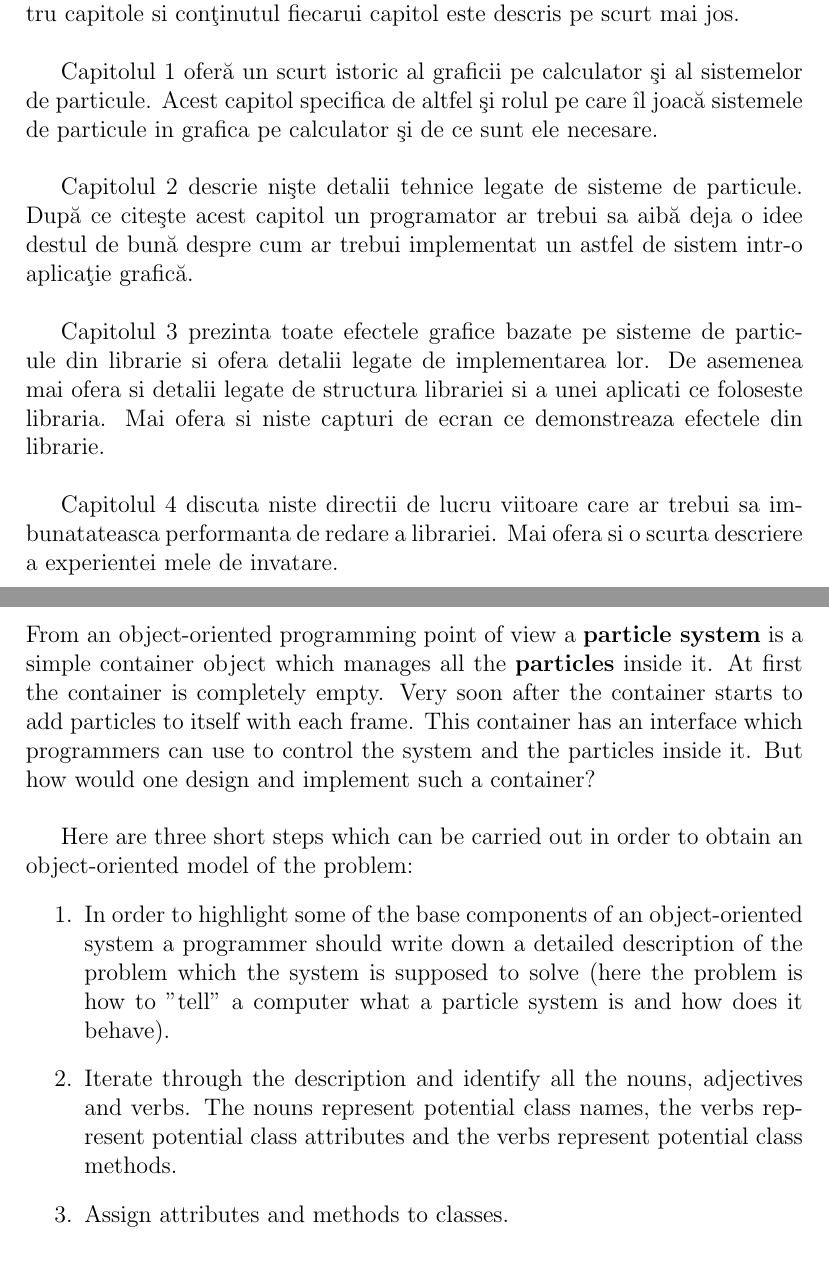
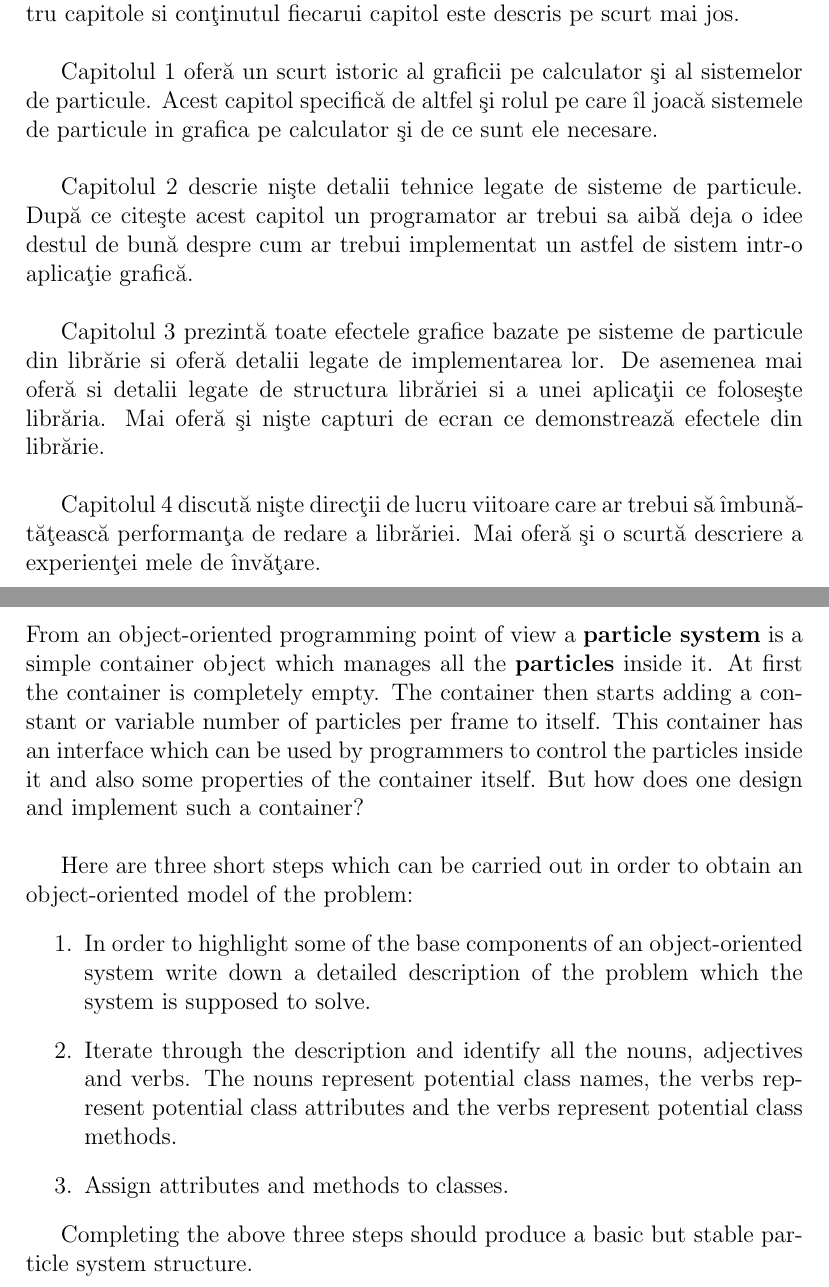
Before and after one commit to StefanoaicaLucian/f16inspace, a LaTeX thesis (graduationThesis/main.tex, which reads graduationThesis/TeX_files/abstract_ro.tex, graduationThesis/TeX_files/particle_systems.tex): two parts of pages 5 and 12 of 20, joined at a grey line, cut so that both start at the same text. Compiled offline with pdfLaTeX.

Commit message:
added text

```diff
--- a/graduationThesis/TeX_files/abstract_ro.tex
+++ b/graduationThesis/TeX_files/abstract_ro.tex
@@ -6,11 +6,10 @@
 
 Grafica pe calculator ne \^ \i mbun\u{a}t\u{a}\c{t}e\c{s}te via\c{t}a de zi cu zi oferindu-ne unelte pentru proiectare asistată de calculator si mijloace de divertisment. Sistemele de particule \^ \i mbog\u{a}\c{t}esc grafica pe calculator f\u{a}c\^{a}nd posibil\u{a} redarea de fenomene naturale interesante cum ar fi focul sau fumul. Interfa\c{t}a de programare de aplica\c{t}ii prezentat\u{a} in aceast\u{a} lucrare de licen\c{t}\u{a} \^{i}mpreun\u{a} cu concepte legate de implementare este defapt o mica libr\u{a}rie ce con\c{t}ine c\^{a}teva efecte grafice bazate pe sisteme de particule. Lucrarea este structurat\u{a} in patru capitole si con\c{t}inutul fiecarui capitol este descris pe scurt mai jos.\\
 
-Capitolul 1 ofer\u{a} un scurt istoric al graficii pe calculator \c{s}i al sistemelor de particule. Acest capitol specifica de altfel \c{s}i rolul pe care \^{i}l joac\u{a} sistemele de particule in grafica pe calculator \c{s}i de ce sunt ele necesare.\\
+Capitolul 1 ofer\u{a} un scurt istoric al graficii pe calculator \c{s}i al sistemelor de particule. Acest capitol specific\u{a} de altfel \c{s}i rolul pe care \^{i}l joac\u{a} sistemele de particule in grafica pe calculator \c{s}i de ce sunt ele necesare.\\
 
 Capitolul 2 descrie ni\c{s}te detalii tehnice legate de sisteme de particule. Dup\u{a} ce cite\c{s}te acest capitol un programator ar trebui sa aib\u{a} deja o idee destul de bun\u{a} despre cum ar trebui implementat un astfel de sistem intr-o aplica\c{t}ie grafic\u{a}.\\
 
-Capitolul 3 prezinta toate efectele grafice bazate pe sisteme de particule din librarie si ofera detalii legate de implementarea lor.
-De asemenea mai ofera si detalii legate de structura librariei si a unei aplicati ce foloseste libraria. Mai ofera si niste capturi de ecran ce demonstreaza efectele din librarie.\\
+Capitolul 3 prezint\u{a} toate efectele grafice bazate pe sisteme de particule din libr\u{a}rie si ofer\u{a} detalii legate de implementarea lor. De asemenea mai ofer\u{a} si detalii legate de structura libr\u{a}riei si a unei aplica\c{t}ii ce folose\c{s}te libr\u{a}ria. Mai ofer\u{a} \c{s}i ni\c{s}te capturi de ecran ce demonstreaz\u{a} efectele din libr\u{a}rie.\\
 
-Capitolul 4 discuta niste directii de lucru viitoare care ar trebui sa imbunatateasca performanta de redare a librariei. Mai ofera si o scurta descriere a experientei mele de invatare.
+Capitolul 4 discut\u{a} ni\c{s}te direc\c{t}ii de lucru viitoare care ar trebui s\u{a} \^{i}mbun\u{a}-t\u{a}\c{t}easc\u{a} performan\c{t}a de redare a libr\u{a}riei. Mai ofer\u{a} \c{s}i o scurt\u{a} descriere a experien\c{t}ei mele de \^{i}nv\u{a}\c{t}are.
--- a/graduationThesis/TeX_files/particle_systems.tex
+++ b/graduationThesis/TeX_files/particle_systems.tex
@@ -1,14 +1,16 @@
 \section{The Basic Structure of Particle Systems}
-From an object-oriented programming point of view a \textbf{particle system} is a simple container object which manages all the \textbf{particles} inside it. At first the container is completely empty. Very soon after the container starts to add particles to itself with each frame. This container has an interface which programmers can use to control the system and the particles inside it. But how would one design and implement such a container?\\
+From an object-oriented programming point of view a \textbf{particle system} is a simple container object which manages all the \textbf{particles} inside it. At first the container is completely empty. The container then starts adding a constant or variable number of particles per frame to itself. This container has an interface which can be used by programmers to control the particles inside it and also some properties of the container itself. But how does one design and implement such a container?\\
 
 Here are three short steps which can be carried out in order to obtain an object-oriented model of the problem:
 \begin{enumerate}
-	\item In order to highlight some of the base components of an object-oriented system a programmer should write down a detailed description of the problem which the system is supposed to solve (here the problem is how to "tell" a computer what a particle system is and how does it behave).
+	\item In order to highlight some of the base components of an object-oriented system write down a detailed description of the problem which the system is supposed to solve.
 
 	\item Iterate through the description and identify all the nouns, adjectives and verbs. The nouns represent potential class names, the verbs represent potential class attributes and the verbs represent potential class methods.
 
 	\item Assign attributes and methods to classes.
 \end{enumerate}
+
+Completing the above three steps should produce a basic but stable particle system structure.
 
 \newpage
 In the case of the particle systems problem, a particle could be a class, and also, the particle system itself could be a class. But these classes should only be generic classes, therefore they should only contain information which is common to all the particles and all the particle systems respectively. This classes will never be instantiated, instead they will serve as parent classes to other concrete classes which will hold specialized information about specific particles and specific particle systems. Some particles may move differently than others and some particle systems may emit more than one type of particles. But how do particle systems actually work? Every time a particle system is being rendered a few things happen. Being a simple container which manages its contained objects a particle system starts off by being completely empty. At each rendering cycle new particles are created and added to the particle system. The list of contained particles is checked for "dead" particles (these are particles that have exceeded their life expectancy) in order to remove them from the list. Each particle in the system is first placed in the origin of the system and has its next position calculated with respect to its old position and other attributes like direction, speed or acceleration. After this all the particles in the system are finally being rendered.\\
```
Also changed, not shown: graduationThesis/main.pdf, 1 other file.
